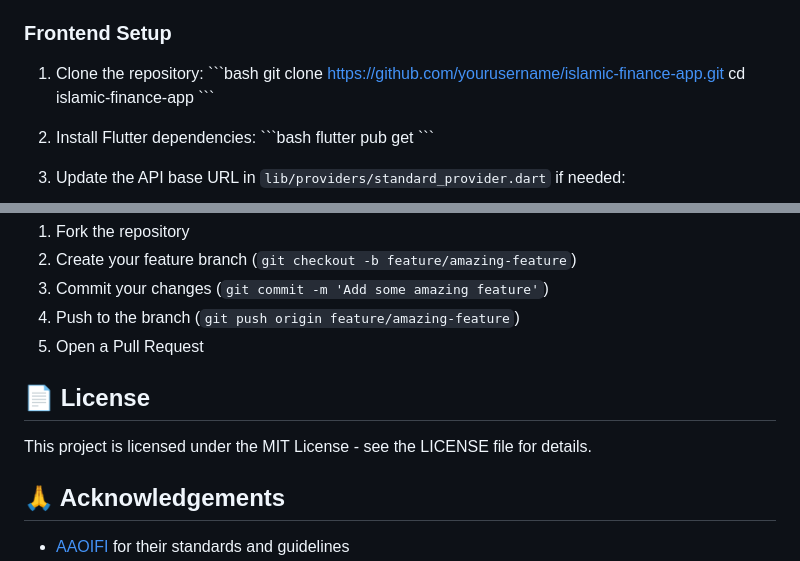
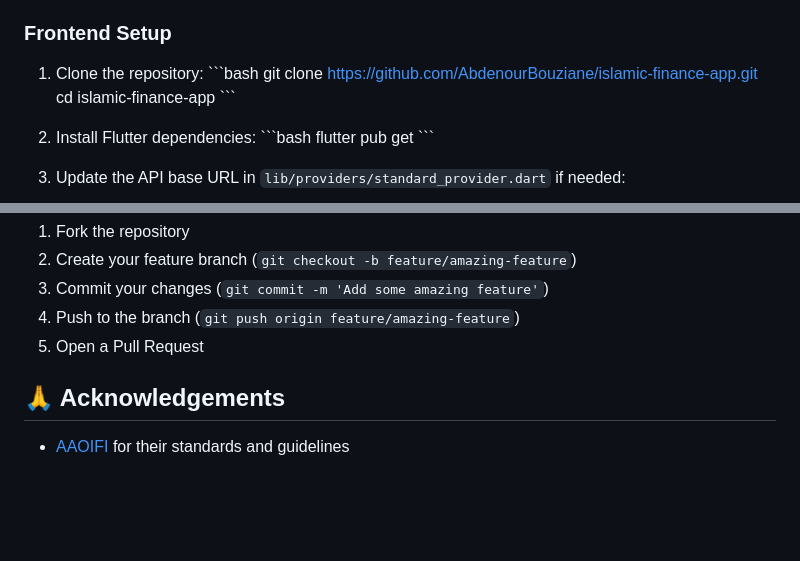
Before and after one commit to AbdenourBouziane/Islamic-Finance-Standard-Application, a Markdown page: README.md, 2 parts joined by grey strips. GitHub-like rendering; blank space fills up the shorter version.

```diff
--- a/README.md
+++ b/README.md
@@ -53,7 +53,7 @@ A comprehensive educational mobile application built with Flutter and Python tha
 
 1. Clone the repository:
    \`\`\`bash
-   git clone https://github.com/yourusername/islamic-finance-app.git
+   git clone https://github.com/AbdenourBouziane/islamic-finance-app.git
    cd islamic-finance-app
    \`\`\`
 
@@ -165,9 +165,6 @@ Contributions are welcome! Please feel free to submit a Pull Request.
 4. Push to the branch (`git push origin feature/amazing-feature`)
 5. Open a Pull Request
 
-## 📄 License
-
-This project is licensed under the MIT License - see the LICENSE file for details.
 
 ## 🙏 Acknowledgements
 
```
